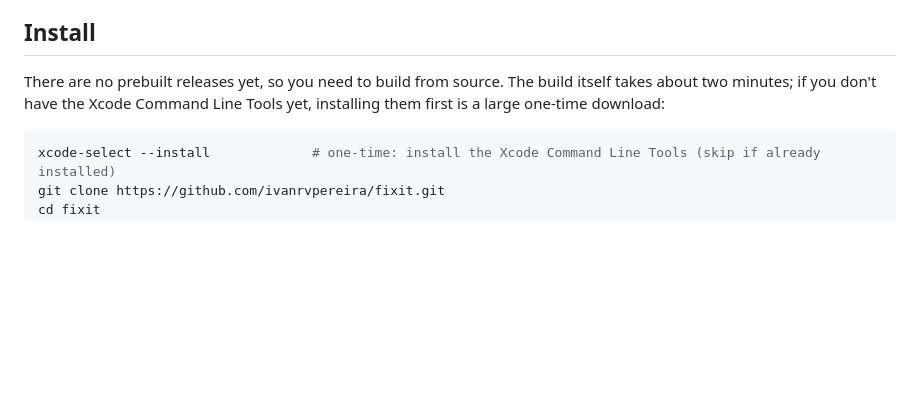
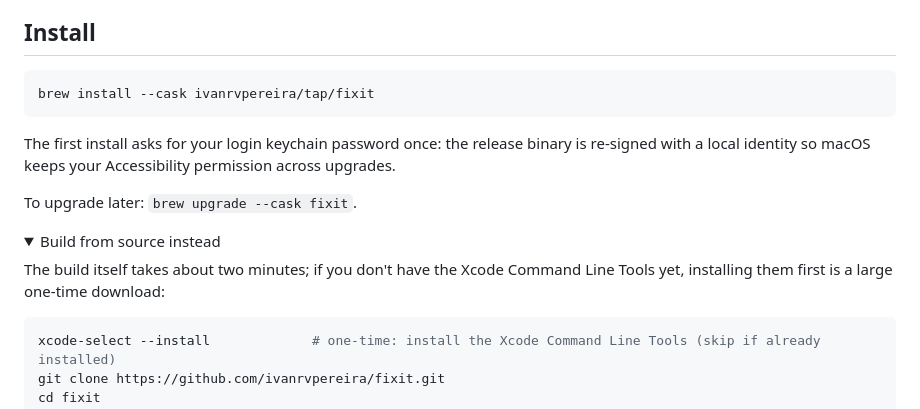
Before and after one commit to ivanrvpereira/fixit, a Markdown page: README.md, the part around one of its changes. Rendered like a GitHub page; folded sections open; blank space fills up the shorter version.

Commit message:
docs: make Homebrew the primary install method

````diff
--- a/README.md
+++ b/README.md
@@ -36,7 +36,18 @@
 
 ## Install
 
-There are no prebuilt releases yet, so you need to build from source. The build itself takes about two minutes; if you don't have the Xcode Command Line Tools yet, installing them first is a large one-time download:
+```sh
+brew install --cask ivanrvpereira/tap/fixit
+```
+
+The first install asks for your login keychain password once: the release binary is re-signed with a local identity so macOS keeps your Accessibility permission across upgrades.
+
+To upgrade later: `brew upgrade --cask fixit`.
+
+<details>
+<summary>Build from source instead</summary>
+
+The build itself takes about two minutes; if you don't have the Xcode Command Line Tools yet, installing them first is a large one-time download:
 
 ```sh
 xcode-select --install             # one-time: install the Xcode Command Line Tools (skip if already installed)
````
Also changed, not shown: other parts of README.md (+2 -0 lines).
